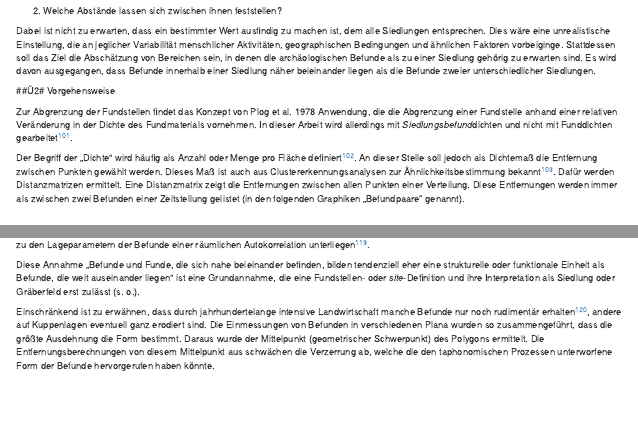
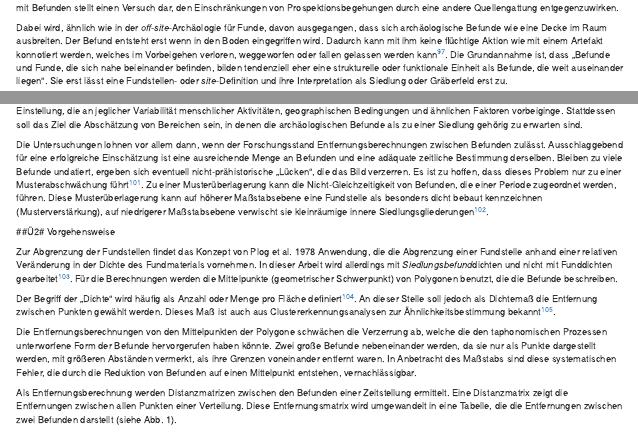
Before and after one commit to SCSchmidt/sitedefinition, an R Markdown document (analysis/paper/paper_after_peer_review.Rmd): the page in a window 1100 px wide, from 3770 px down before the commit and from 3510 px down after it, and a second part further down, joined at a grey line. Rendered offline with R 4.5, knitr and Pandoc, with nearby package versions; drawn as R Markdown's standard HTML page in place of the format the file asks for; code that draws random numbers runs with fixed seeds of ours; some code elsewhere in the file could not run offline.

Commit message:
einschränkungen in den methodik-teil eingebaut.

```diff
--- a/analysis/paper/paper_after_peer_review.Rmd
+++ b/analysis/paper/paper_after_peer_review.Rmd
@@ -161,7 +161,7 @@ Diese Herangehensweise ist nur bei sesshaften Gesellschaften möglich, da „geb
 
 Für Funde ist die kleinste räumliche Einheit, in der sie interpretiert werden können, wie oben dargelegt, bereits in den 1970er Jahren aufgebrochen worden. Die *off-* oder *non-site*-Archäologie wurde entwickelt, um die Verteilung von Funden unabhängig der Fundstellen zu untersuchen. Die Arbeit mit Befunden stellt einen Versuch dar, den Einschränkungen von Prospektionsbegehungen durch eine andere Quellengattung entgegenzuwirken.
 
-Dabei wird, ähnlich wie in der *off-site*-Archäologie für Funde, davon ausgegangen, dass sich archäologische Befunde wie eine Decke im Raum ausbreiten. Der Befund entsteht erst wenn in den Boden eingegriffen wird. Dadurch kann mit ihm keine flüchtige Aktion wie mit einem Artefakt konnotiert werden, welches im Vorbeigehen verloren, weggeworfen oder fallen gelassen werden kann^[Die meisten Arbeiten, die sich mit der Entwicklung der *off-* oder *non-site*-Archäologie beschäftigt haben, stammen aus der Erforschung von Jäger- und Sammler-Gesellschaften anhand von Flurbegehungen (vgl. @gallant_1986, 409). Eine Untersuchung von Befunden war daher weder vorgesehen noch möglich.].
+Dabei wird, ähnlich wie in der *off-site*-Archäologie für Funde, davon ausgegangen, dass sich archäologische Befunde wie eine Decke im Raum ausbreiten. Der Befund entsteht erst wenn in den Boden eingegriffen wird. Dadurch kann mit ihm keine flüchtige Aktion wie mit einem Artefakt konnotiert werden, welches im Vorbeigehen verloren, weggeworfen oder fallen gelassen werden kann^[Die meisten Arbeiten, die sich mit der Entwicklung der *off-* oder *non-site*-Archäologie beschäftigt haben, stammen aus der Erforschung von Jäger- und Sammler-Gesellschaften anhand von Flurbegehungen (vgl. @gallant_1986, 409). Eine Untersuchung von Befunden war daher weder vorgesehen noch möglich.]. Die Grundannahme ist, dass „Befunde und Funde, die sich nahe beieinander befinden, bilden tendenziell eher eine strukturelle oder funktionale Einheit als Befunde, die weit auseinander liegen“. Sie erst lässt eine Fundstellen- oder *site*-Definition und ihre Interpretation als Siedlung oder Gräberfeld erst zu.
 
 Bodeneingriffe geschehen durchaus auch außerhalb von Siedlungen oder Gräberfeldern. Horte sind bekannt, im Jagd- und Landwirtschaftskontext sind zudem Fallen, Zwischenlager und ähnliches vorstellbar und z. T. belegt^[Siehe z. B. @szedeli_2006, @eckmeier_2017.]. Die zugrunde liegende Handlung ist jedoch zeitaufwendiger, intensiver und - dankenswerterweise für die Archäologie - permanenter. Nichtsdestotrotz sind auch für die Identifikation von Siedlungen anhand von Befunden quantitative und qualitative  Merkmale notwendig^[Vergl. @malmer_1962 und siehe oben.]. Während als Qualitativmerkmale der Ausschluss gelten soll, dass es sich um einen Grab- oder Hortbefund handelt, wird den quantitativen Merkmalen nachgegangen. Insbesondere soll betrachtet werden, in welchen räumlichen Zusammenhängen Befunde stehen müssen, um als zusammengehörig definiert werden zu können. Die Ergebnisse sollen herangezogen werden, um die von Malmer, Linke und Schirren geforderte räumliche Abgrenzbarkeit kulturspezifisch in Abständen von Siedlungen zueinander zu definieren. Mischka schlägt eine ähnliche Vorgehensweise vor, allerdings als Versuch, Wechselsiedlungen ausfindig zu machen: „Es kann versucht werden, Regelabstände zwischen Befunden einer Siedlung einerseits und zwischen Befunden benachbarter Siedlungen andererseits zu vergleichen. Auch dies kann nur eine Annäherung sein, da sich ja im Laufe der Zeit ursprünglich größere Lücken zwischen Siedlungen später füllen konnten, die bei der Ausgrabung alle gleichzeitig erscheinen würden“^[@mischka_2007, 50.].
 
@@ -171,13 +171,22 @@ Der Ansatz lässt sich in zwei Fragen unterteilen:
 
 2. Welche Abstände lassen sich zwischen ihnen feststellen?
 
-Dabei ist nicht zu erwarten, dass ein bestimmter Wert ausfindig zu machen ist, dem alle Siedlungen entsprechen. Dies wäre eine unrealistische Einstellung, die an jeglicher Variabilität menschlicher Aktivitäten, geographischen Bedingungen und ähnlichen Faktoren vorbeiginge. Stattdessen soll das Ziel die Abschätzung von Bereichen sein, in denen die archäologischen Befunde als zu einer Siedlung gehörig zu erwarten sind. Es wird davon ausgegangen, dass Befunde innerhalb einer Siedlung näher beieinander liegen als die Befunde zweier unterschiedlicher Siedlungen.
+Dabei ist nicht zu erwarten, dass ein bestimmter Wert ausfindig zu machen ist, dem alle Siedlungen entsprechen. Dies wäre eine unrealistische Einstellung, die an jeglicher Variabilität menschlicher Aktivitäten, geographischen Bedingungen und ähnlichen Faktoren vorbeiginge. Stattdessen soll das Ziel die Abschätzung von Bereichen sein, in denen die archäologischen Befunde als zu einer Siedlung gehörig zu erwarten sind.
+
+
+Die Untersuchungen lohnen vor allem dann, wenn der Forschungsstand Entfernungsberechnungen zwischen Befunden zulässt. Ausschlaggebend für eine erfolgreiche Einschätzung ist eine ausreichende Menge an Befunden und eine adäquate zeitliche Bestimmung derselben. Bleiben zu viele Befunde undatiert, ergeben sich eventuell nicht-prähistorische „Lücken“, die das Bild verzerren. Es ist zu hoffen, dass dieses Problem nur zu einer Musterabschwächung führt^[Musterabschwächung: Definiert nach Schier als ein Muster, dass durch eine selektive Wiedergabe abgeschwächt wird, jedoch in seiner Grundstruktur zu erkennen bleibt (@schier_1990, 44-45).]. Zu einer Musterüberlagerung kann die Nicht-Gleichzeitigkeit von Befunden, die einer Periode zugeordnet werden, führen. Diese Musterüberlagerung kann auf höherer Maßstabsebene eine Fundstelle als besonders dicht bebaut kennzeichnen (Musterverstärkung), auf niedrigerer Maßstabsebene verwischt sie kleinräumige innere Siedlungsgliederungen^[Vgl. @schier_1990, ebd.].
+
 
 ##Ü2# Vorgehensweise
 
-Zur Abgrenzung der Fundstellen findet das Konzept von Plog et al. 1978 Anwendung, die die Abgrenzung einer Fundstelle anhand einer relativen Veränderung in der Dichte des Fundmaterials vornehmen. In dieser Arbeit wird allerdings mit *Siedlungsbefund*dichten und nicht mit Funddichten gearbeitet^[Aus diesem Grund ist die Korrektur für Sichtbarkeit, die Gallant für *surveys* vorschlägt (@gallant_1986, 409), nicht notwendig.].
+Zur Abgrenzung der Fundstellen findet das Konzept von Plog et al. 1978 Anwendung, die die Abgrenzung einer Fundstelle anhand einer relativen Veränderung in der Dichte des Fundmaterials vornehmen. In dieser Arbeit wird allerdings mit *Siedlungsbefund*dichten und nicht mit Funddichten gearbeitet^[Aus diesem Grund ist die Korrektur für Sichtbarkeit, die Gallant für *surveys* vorschlägt (@gallant_1986, 409), nicht notwendig.]. Für die Berechnungen werden die Mittelpunkte (geometrischer Schwerpunkt) von Polygonen benutzt, die die Befunde beschreiben.
 
-Der Begriff der „Dichte“ wird häufig als Anzahl oder Menge pro Fläche definiert^[„Density is defined as the measure of **something** in a certain **amount** of space” (@nakoinz_2016, 68).]. An dieser Stelle soll jedoch als Dichtemaß die Entfernung zwischen Punkten gewählt werden. Dieses Maß ist auch aus Clustererkennungsanalysen zur Ähnlichkeitsbestimmung bekannt^[@baxter_2015, 152-153.]. Dafür werden Distanzmatrizen ermittelt. Eine Distanzmatrix zeigt die Entfernungen zwischen allen Punkten einer Verteilung. Diese Entfernungen werden immer als zwischen zwei Befunden einer Zeitstellung gelistet (in den folgenden Graphiken „Befundpaare” genannt).
+Der Begriff der „Dichte“ wird häufig als Anzahl oder Menge pro Fläche definiert^[„Density is defined as the measure of **something** in a certain **amount** of space” (@nakoinz_2016, 68).]. An dieser Stelle soll jedoch als Dichtemaß die Entfernung zwischen Punkten gewählt werden. Dieses Maß ist auch aus Clustererkennungsanalysen zur Ähnlichkeitsbestimmung bekannt^[@baxter_2015, 152-153.].
+
+Die Entfernungsberechnungen von den Mittelpunkten der Polygone schwächen die Verzerrung ab, welche die den taphonomischen Prozessen unterworfene Form der Befunde hervorgerufen haben könnte. Zwei große Befunde nebeneinander werden, da sie nur als Punkte dargestellt werden, mit größeren Abständen vermerkt, als ihre Grenzen voneinander entfernt waren. In Anbetracht des Maßstabs sind diese systematischen Fehler, die durch die Reduktion von Befunden auf einen Mittelpunkt entstehen, vernachlässigbar.
+
+Als Entfernungsberechnung werden Distanzmatrizen zwischen den Befunden einer Zeitstellung  ermittelt. Eine Distanzmatrix zeigt die Entfernungen zwischen allen Punkten einer Verteilung. Diese Entfernungsmatrix wird umgewandelt in eine Tabelle, die die Entfernungen zwischen zwei Befunden darstellt (siehe Abb. 1).
+
 
 ![Figure @Distanzmatrizen_erklärt: Eine Distanzmatrix ist zuerst eine Zusammenstellung der Distanzen zwischen allen Befunden in Matrix-Form. Sie wurde zur weiteren Analyse in eine tabellarische Form überführt, in der die Entfernungen zwischen den Befunden einzeln untereinander gelistet wurden.](../figures/Abb1_was_sind_distanzmatrizen.jpg)
 
@@ -295,9 +307,7 @@ Die Ausgrabung der Trasse wird als lineare Prospektion und damit kontinuierliche
 
 Auf der anderen Seite können die Befunde einer Zeitstellung nicht als räumlich unabhängige Stichprobe aufgefasst werden. Unter der Voraussetzung, dass Befunde einer Zeitstellung nicht unabhängig voneinander im Raum platziert wurden, greift Toblers 1. Gesetz der Geographie „everything is related to everything else, but near things are more related than distant things”^[@tobler_1970.]. Dadurch würden z. B. jegliche statistische Tests zu den Lageparametern der Befunde einer räumlichen Autokorrelation unterliegen^[Unabhängig von der Problematik hier ist dies, streng genommen, auch der Fall, wenn nicht Befunde sondern Fundstellen einer Periode in kleinräumigen Regionen untersucht werden. Es kann nicht davon ausgegangen werden, dass Siedlungen unabhängig voneinander entstehen.].
 
-Diese Annahme „Befunde und Funde, die sich nahe beieinander befinden, bilden tendenziell eher eine strukturelle oder funktionale Einheit als Befunde, die weit auseinander liegen“ ist eine Grundannahme, die eine Fundstellen- oder *site*-Definition und ihre Interpretation als Siedlung oder Gräberfeld erst zulässt (s. o.).
-
-Einschränkend ist zu erwähnen, dass durch jahrhundertelange intensive Landwirtschaft manche Befunde nur noch rudimentär erhalten^[So zum Beispiel ein Befund der Bernburger Kultur (Fpl. 18: Bef. 10079).], andere auf Kuppenlagen eventuell ganz erodiert sind. Die Einmessungen von Befunden in verschiedenen Plana wurden so zusammengeführt, dass die größte Ausdehnung die Form bestimmt. Daraus wurde der Mittelpunkt (geometrischer Schwerpunkt) des Polygons ermittelt. Die Entfernungsberechnungen von diesem Mittelpunkt aus schwächen die Verzerrung ab, welche die den taphonomischen Prozessen unterworfene Form der Befunde hervorgerufen haben könnte.
+Einschränkend ist zu erwähnen, dass durch jahrhundertelange intensive Landwirtschaft manche Befunde nur noch rudimentär erhalten^[So zum Beispiel ein Befund der Bernburger Kultur (Fpl. 18: Bef. 10079).], andere auf Kuppenlagen eventuell ganz erodiert sind. Die Einmessungen von Befunden in verschiedenen Plana wurden so zusammengeführt, dass die größte Ausdehnung die Form bestimmt. Daraus wurde der Mittelpunkt (geometrischer Schwerpunkt) des Polygons ermittelt.
 
 Ein großer Teil der Befunde mustte undatiert bleiben (siehe Tabelle 1). Werden nun die räumlichen Beziehung der Befunde einer Zeitstellung zueinander untersucht, wird dies nur annäherungsweise der urgeschichtlichen Realität entsprechen, da sicher einige undatierten Befunde in eine der untersuchten Perioden gehören. Da Befunde im Gegensatz zu Funden in der Regel nur durch Ausgrabungen aufgenommen und datiert werden können, schränkt dies die Anwendungsmöglichkeit der Methode ein. Luftbildarchäologie und geophysikalische Prospektion können ebenfalls Befunde räumlich verorten, doch fehlt häufig die Möglichkeit, den Befund angemessen funktional zu bestimmen oder zu datieren^[@renfrew_2009, 78-83.]. Der Anwendungsbereich der vorgestellten Methode beschränkt sich aus diesem Grund auf großflächig ergrabene Bereiche, wie sie z. B. in der Braunkohlearchäologie oder auf Trassengrabungen zu finden sind.
 
```
Also changed, not shown: analysis/paper/paper_after_peer_review.Rmd (20 more changed lines).
